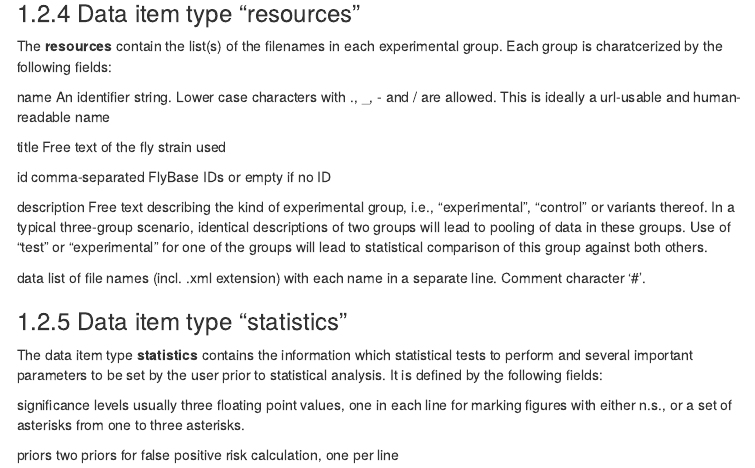
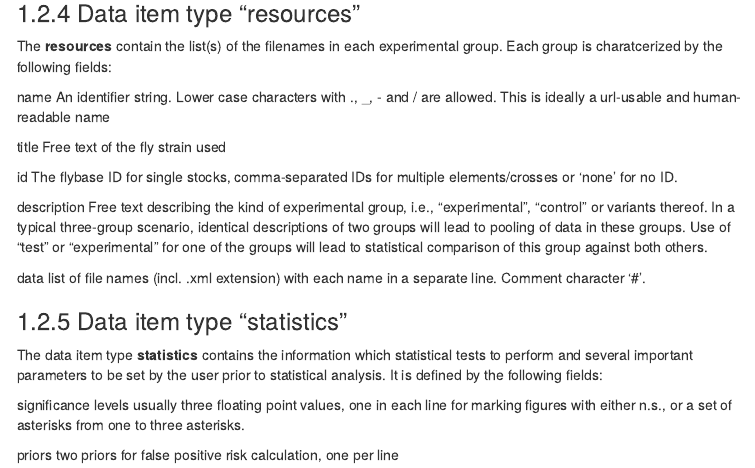
Before and after one commit to brembslab/dtsdatamodel, an R Markdown document (markdown/model.Rmd): the page in a window 1100 px wide, from 3940 px down. The pictures show the output file markdown/model.html that the author committed with the source, opened offline; menus at the side of the page are left out.

Commit message:
updates on FBids

```diff
--- a/markdown/model.Rmd
+++ b/markdown/model.Rmd
@@ -247,7 +247,7 @@ name	An identifier string. Lower case characters with ., _, - and / are allowed.
 
 title	Free text of the fly strain used
 
-id	comma-separated FlyBase IDs or empty if no ID
+id	The flybase ID for single stocks, comma-separated IDs for multiple elements/crosses or ‘none’ for no ID.
 
 description	Free text describing the kind of experimental group, i.e., "experimental", “control” or variants thereof. In a typical three-group scenario, identical descriptions of two groups will lead to pooling of data in these groups. Use of “test” or “experimental” for one of the groups will lead to statistical comparison of this group against both others.
 
```
Also changed, not shown: DrosophilaTimeSeriesDataModel.pdf, markdown/model.html, 2 other files.
